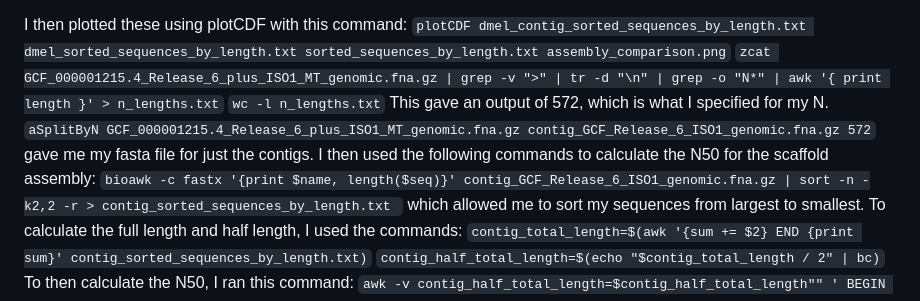
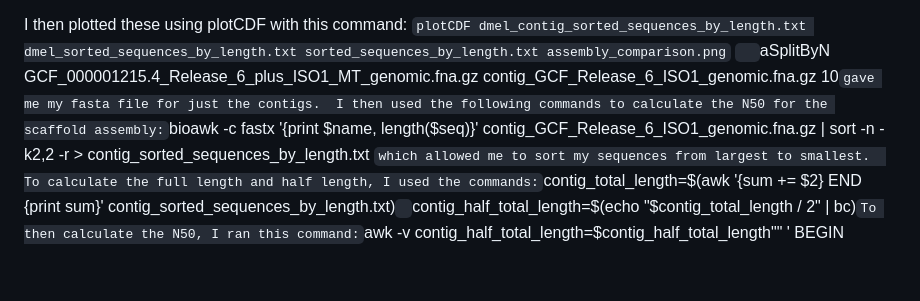
Before and after one commit to guanyinstevens/ee282, a Markdown page: homework4.md, the part around the change. Rendered like a GitHub page; blank space fills up the shorter version.

```diff
--- a/homework4.md
+++ b/homework4.md
@@ -71,10 +71,8 @@ To assemble just the contigs, I used faSplitByN. To do this, I first looked to s
 
 I then plotted these using plotCDF with this command:
 `plotCDF dmel_contig_sorted_sequences_by_length.txt dmel_sorted_sequences_by_length.txt sorted_sequences_by_length.txt assembly_comparison.png`
-`zcat GCF_000001215.4_Release_6_plus_ISO1_MT_genomic.fna.gz | grep -v ">" | tr -d "\n" | grep -o "N*" | awk '{ print length }' > n_lengths.txt`
-`wc -l n_lengths.txt`
-This gave an output of 572, which is what I specified for my N.
-`aSplitByN GCF_000001215.4_Release_6_plus_ISO1_MT_genomic.fna.gz contig_GCF_Release_6_ISO1_genomic.fna.gz 572` gave me my fasta file for just the contigs.
+`
+`aSplitByN GCF_000001215.4_Release_6_plus_ISO1_MT_genomic.fna.gz contig_GCF_Release_6_ISO1_genomic.fna.gz 10` gave me my fasta file for just the contigs.
 I then used the following commands to calculate the N50 for the scaffold assembly:
 `bioawk -c fastx '{print $name, length($seq)}' contig_GCF_Release_6_ISO1_genomic.fna.gz | sort -n -k2,2 -r > contig_sorted_sequences_by_length.txt ` which allowed me to sort my sequences from largest to smallest.
 To calculate the full length and half length, I used the commands:
```
